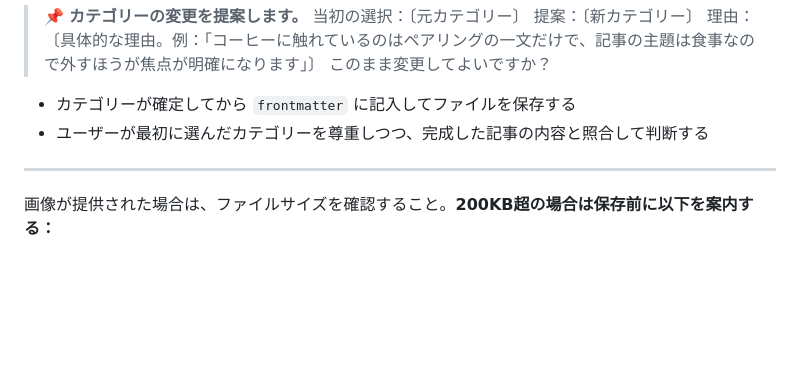
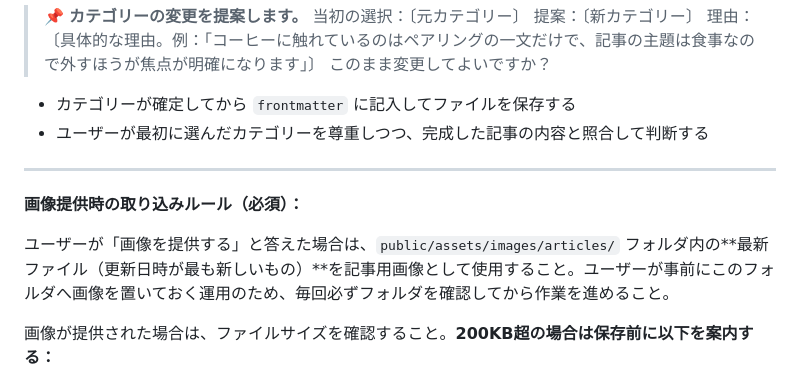
Before and after one commit to license-y/gbc-fan-site, a Markdown page: CLAUDE.md, the part around the change. Drawn GitHub-style; blank space fills up the shorter version.

Commit message:
docs: 記事作成時の画像提供ルールをCLAUDE.mdに追記
Co-Authored-By: Claude Sonnet 4.6 <noreply@anthropic.com>

```diff
--- a/CLAUDE.md
+++ b/CLAUDE.md
@@ -418,6 +418,10 @@ thumbnail: /assets/images/hero_bg-1.jpg
 
 ---
 
+**画像提供時の取り込みルール（必須）：**
+
+ユーザーが「画像を提供する」と答えた場合は、`public/assets/images/articles/` フォルダ内の**最新ファイル（更新日時が最も新しいもの）**を記事用画像として使用すること。ユーザーが事前にこのフォルダへ画像を置いておく運用のため、毎回必ずフォルダを確認してから作業を進めること。
+
 画像が提供された場合は、ファイルサイズを確認すること。**200KB超の場合は保存前に以下を案内する：**
 
 > 画像サイズが大きいため、以下のサービスで圧縮してから再度お渡しください（目安：200KB前後）。
```
